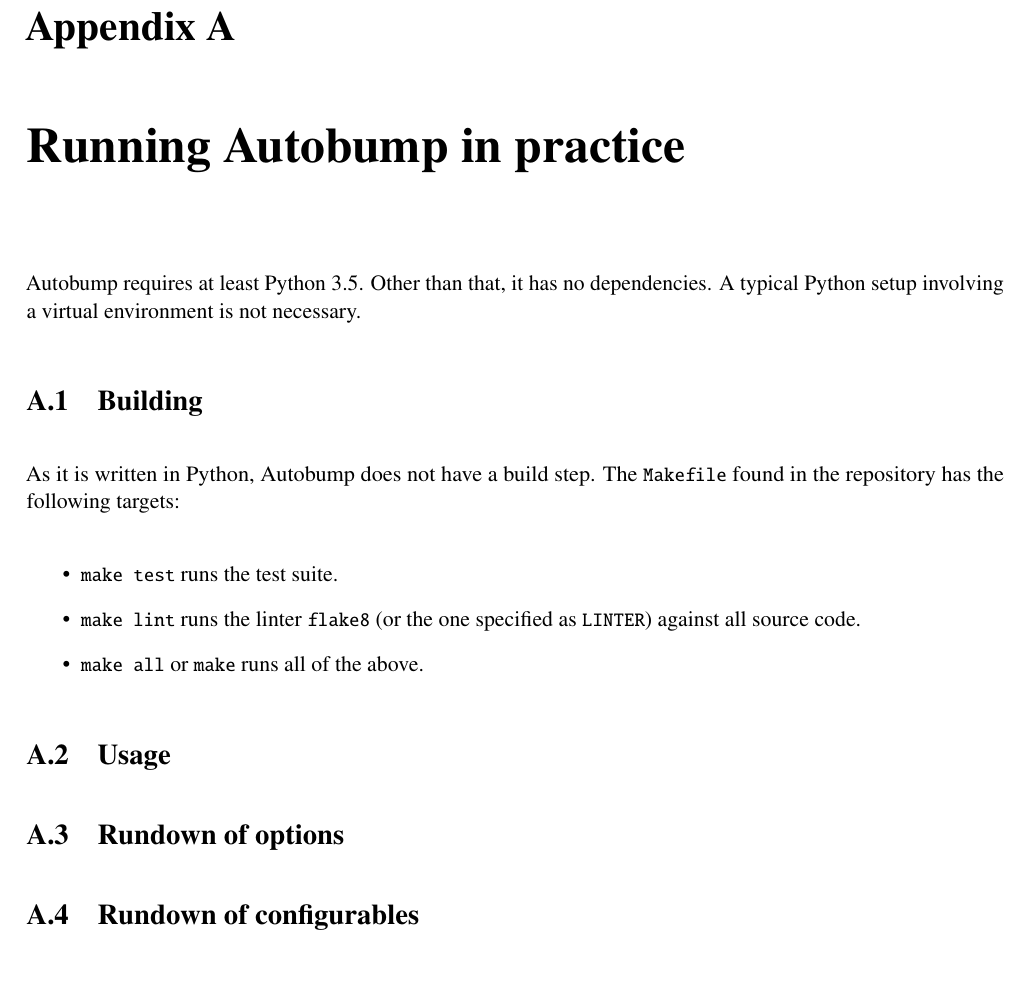
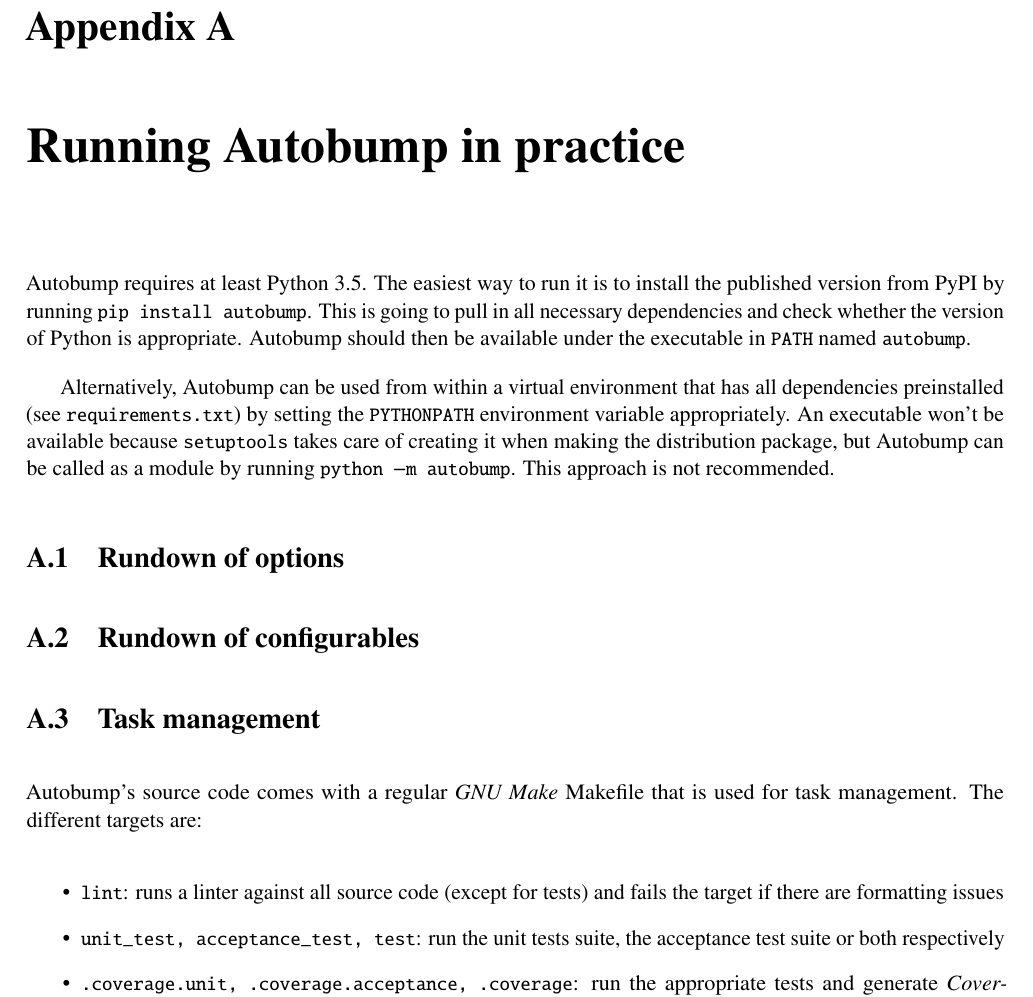
Before and after one commit to cshtarkov/autobump-dissertation, a LaTeX thesis (dissertation.tex): part of page 45 of 51 before the commit and part of page 45 of 50 after it, cut so that both start at the same text, the shorter picture padded with empty space. Compiled offline with pdfLaTeX.

Commit message:
Appendix update

```diff
--- a/dissertation.tex
+++ b/dissertation.tex
@@ -2411,23 +2411,20 @@
 \chapter{Running Autobump in practice}
 \label{AutobumpInPractice}
 
-Autobump requires at least Python 3.5. Other than that, it has no
-dependencies. A typical Python setup involving a virtual environment
-is not necessary.
-
-\section{Building}
-
-As it is written in Python, Autobump does not have a build step. The
-\codeinline{Makefile} found in the repository has the following targets:
-
-\begin{itemize}
-\item \codeinline{make test} runs the test suite.
-\item \codeinline{make lint} runs the linter \codeinline{flake8} (or the one
-specified as \codeinline{LINTER}) against all source code.
-\item \codeinline{make all} or \codeinline{make} runs all of the above.
-\end{itemize}
-
-\section{Usage}
+Autobump requires at least Python 3.5. The easiest way to run it is to
+install the published version from PyPI by running \codeinline{pip
+install autobump}. This is going to pull in all necessary dependencies
+and check whether the version of Python is appropriate. Autobump
+should then be available under the executable in \codeinline{PATH}
+named \codeinline{autobump}.
+
+Alternatively, Autobump can be used from within a virtual environment
+that has all dependencies preinstalled (see
+\codeinline{requirements.txt}) by setting the \codeinline{PYTHONPATH}
+environment variable appropriately. An executable won't be available
+because \codeinline{setuptools} takes care of creating it when making
+the distribution package, but Autobump can be called as a module by
+running \codeinline{python -m autobump}. This approach is not recommended.
 
 \section{Rundown of options}
 \label{RundownOptions}
@@ -2435,5 +2432,18 @@
 \section{Rundown of configurables}
 \label{RundownConfigurables}
 
-\chapter{Project layout}
-% TODO: fill in
+\section{Task management}
+
+Autobump's source code comes with a regular \textit{GNU Make} Makefile
+that is used for task management. The different targets are:
+
+% TODO: fullstops after items
+\begin{itemize}
+\item \codeinline{lint}: runs a linter against all source code (except
+for tests) and fails the target if there are formatting issues
+\item \codeinline{unit_test, acceptance_test, test}: run the unit
+tests suite, the acceptance test suite or both respectively
+\item \codeinline{.coverage.unit, .coverage.acceptance, .coverage}:
+run the appropriate tests and generate \textit{Coverage.py}
+\ref{Coverage} test coverage data
+\item \codeinline{libexec}: compiles non-Python code, e.g. the Java handler
```
Also changed, not shown: dissertation.bib (+6 -0 lines), dissertation.tex (4 more changed lines).
